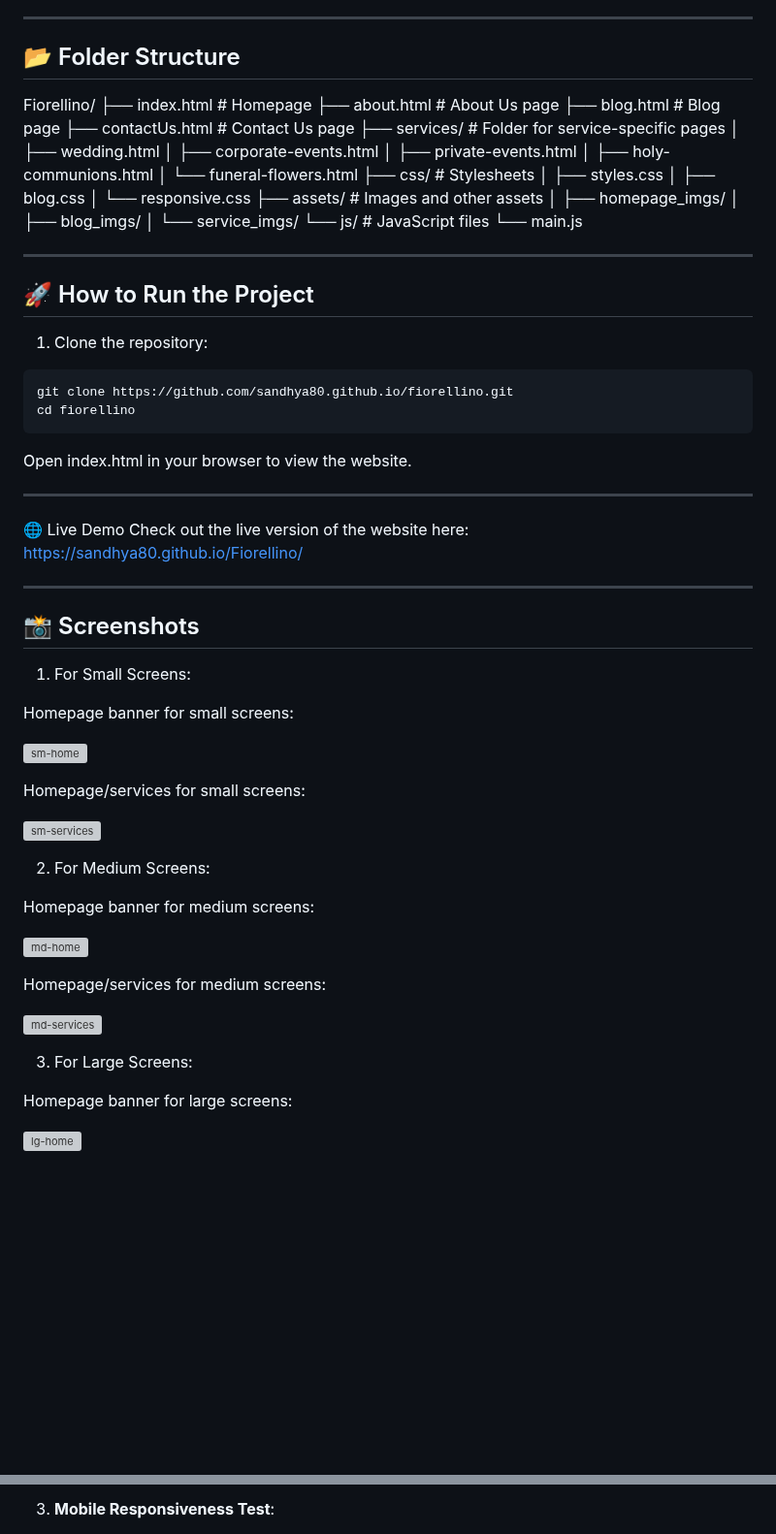
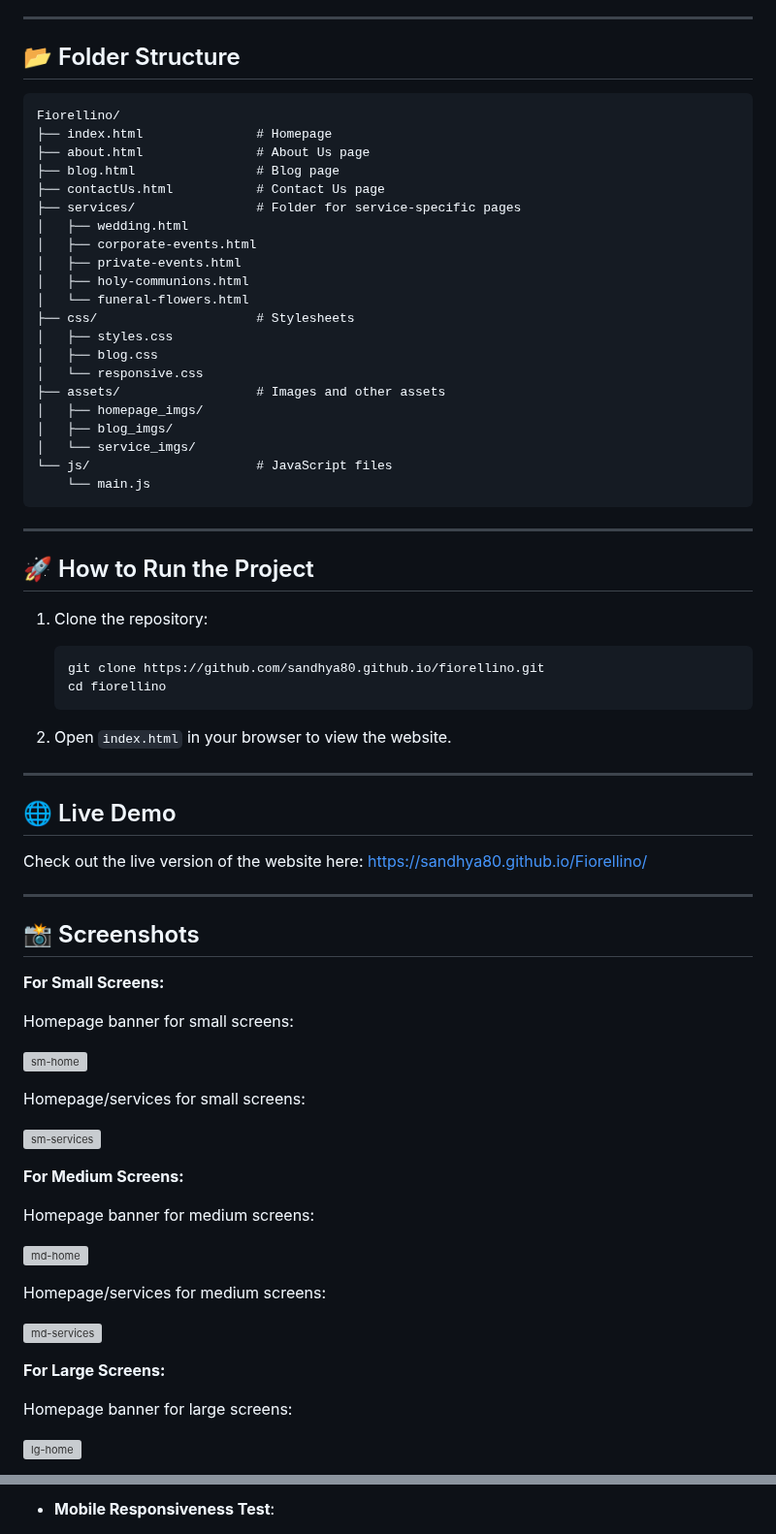
Before and after one commit to Sandhya80/Fiorellino, a Markdown page: README.md, 2 parts joined by grey strips. Shown at 97% size. GitHub-like rendering; blank space fills up the shorter version; grey boxes are pictures that could not be loaded.

````diff
--- a/README.md
+++ b/README.md
@@ -77,6 +79,7 @@ This palette ensures a cohesive and elegant aesthetic, reflecting the brand's fl
 
 ## 📂 Folder Structure
 
+```
 Fiorellino/
 ├── index.html               # Homepage
 ├── about.html               # About Us page
@@ -97,7 +100,8 @@ Fiorellino/
 │   ├── blog_imgs/
 │   └── service_imgs/
 └── js/                      # JavaScript files
- └── main.js
+    └── main.js
+```
 
 ---
 
@@ -105,23 +109,24 @@ Fiorellino/
 
 1. Clone the repository:
 
-```bash
-git clone https://github.com/sandhya80.github.io/fiorellino.git
-cd fiorellino
-```
+   ```bash
+   git clone https://github.com/sandhya80.github.io/fiorellino.git
+   cd fiorellino
+   ```
 
-Open index.html in your browser to view the website.
+2. Open `index.html` in your browser to view the website.
 
 ---
 
-🌐 Live Demo
-Check out the live version of the website here: <https://sandhya80.github.io/Fiorellino/>
+## 🌐 Live Demo
+
+Check out the live version of the website here: [https://sandhya80.github.io/Fiorellino/](https://sandhya80.github.io/Fiorellino/)
 
 ---
 
 ## 📸 Screenshots
 
-1. For Small Screens:
+**For Small Screens:**
 
 Homepage banner for small screens:
 
@@ -131,7 +136,7 @@ Homepage/services for small screens:
 
 ![sm-services](assets/ReadMe_imgs/sm-services.PNG)
 
-2. For Medium Screens:
+**For Medium Screens:**
 
 Homepage banner for medium screens:
 
@@ -141,7 +146,7 @@ Homepage/services for medium screens:
 
 ![md-services](assets/ReadMe_imgs/md-services.PNG)
 
-3. For Large Screens:
+**For Large Screens:**
 
 Homepage banner for large screens:
 
@@ -248,3 +256,3 @@ For Larger Screen (Tablet & Desktop - with Chrome extensions)
 
-3. **Mobile Responsiveness Test**:
+- **Mobile Responsiveness Test**:
 
````
Also changed, not shown: other parts of README.md (+36 -31 lines).
